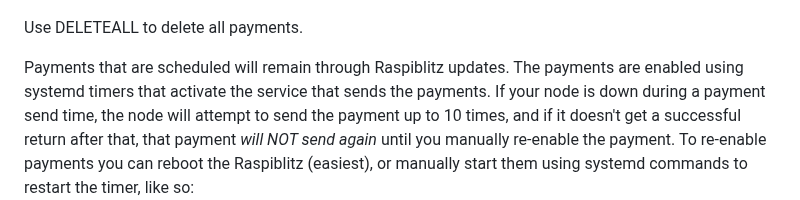
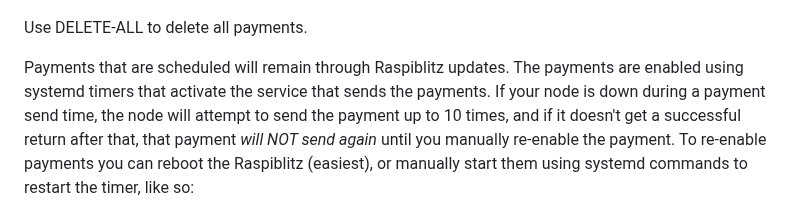
Before and after one commit to allyourbankarebelongtous/pleb-vpn, a Markdown page: README.md, the part around the change. GitHub-like rendering.

```diff
--- a/README.md
+++ b/README.md
@@ -301,7 +301,7 @@ a bunch of times for testing purposes from both LND and Core Lightning:
 Use DELETE to get rid of a payment. Here's what that looks like:
 ![DeletePayment](pictures/deletepayment.png)
 
-Use DELETEALL to delete all payments.
+Use DELETE-ALL to delete all payments.
 
 Payments that are scheduled will remain through Raspiblitz updates. The payments are
 enabled using systemd timers that activate the service that sends the payments. If your
```
